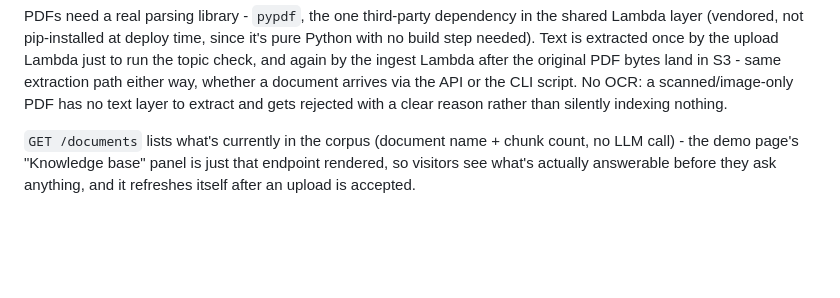
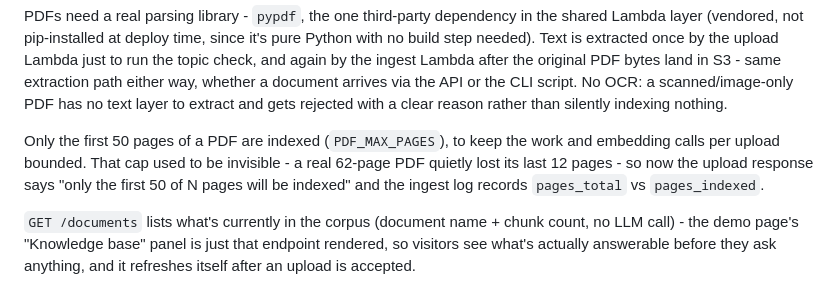
Before and after one commit to Shikha14DoD/AWS-DOC-QA, a Markdown page: README.md, the part around one of its changes. GitHub-like rendering; blank space fills up the shorter version.

Commit message:
readme: ci badge and the pdf page cap behaviour

```diff
--- a/README.md
+++ b/README.md
@@ -106,6 +108,12 @@ after the original PDF bytes land in S3 - same extraction path either way,
 whether a document arrives via the API or the CLI script. No OCR: a
 scanned/image-only PDF has no text layer to extract and gets rejected with a
 clear reason rather than silently indexing nothing.
+
+Only the first 50 pages of a PDF are indexed (`PDF_MAX_PAGES`), to keep the
+work and embedding calls per upload bounded. That cap used to be invisible - a
+real 62-page PDF quietly lost its last 12 pages - so now the upload response
+says "only the first 50 of N pages will be indexed" and the ingest log records
+`pages_total` vs `pages_indexed`.
 
 `GET /documents` lists what's currently in the corpus (document name + chunk
 count, no LLM call) - the demo page's "Knowledge base" panel is just that
```
Also changed, not shown: other parts of README.md (+2 -0 lines).
